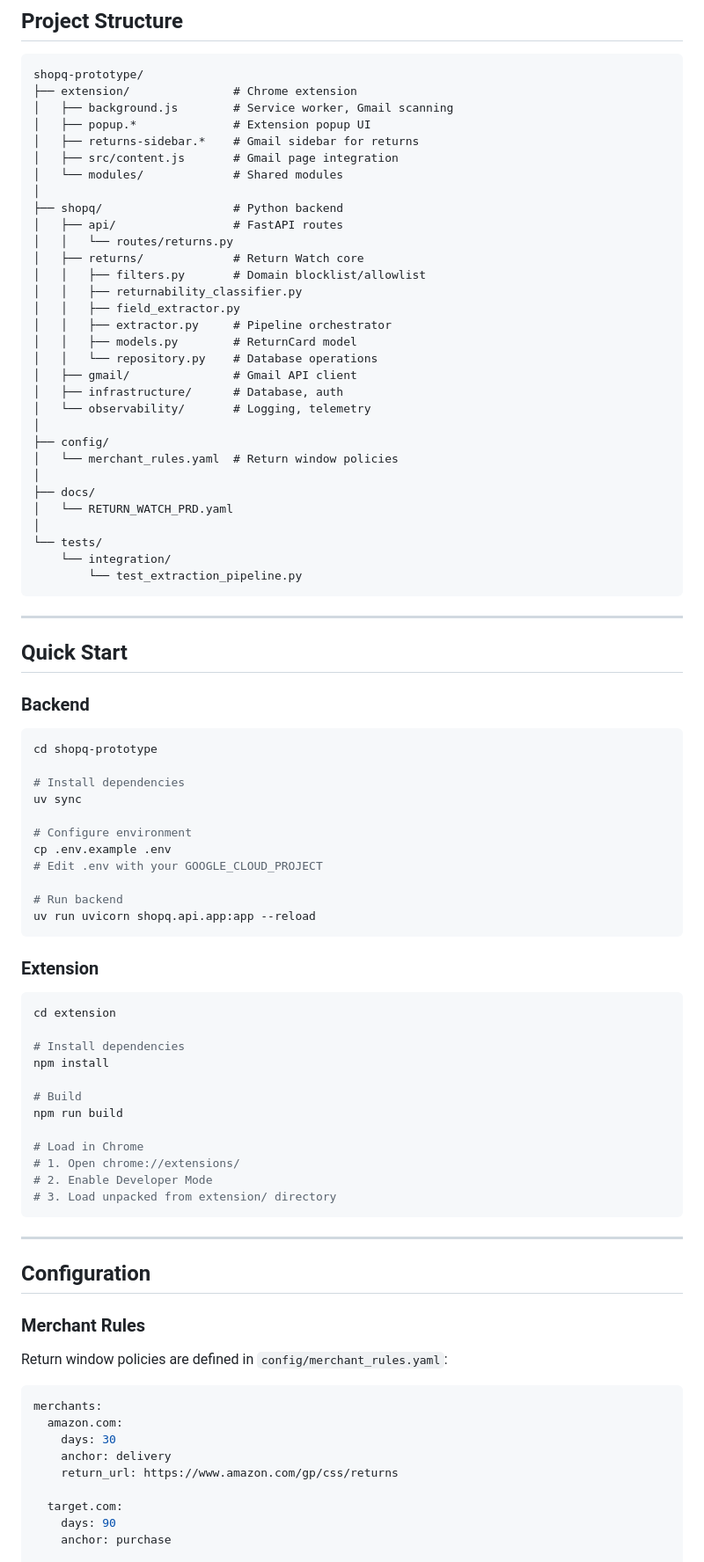
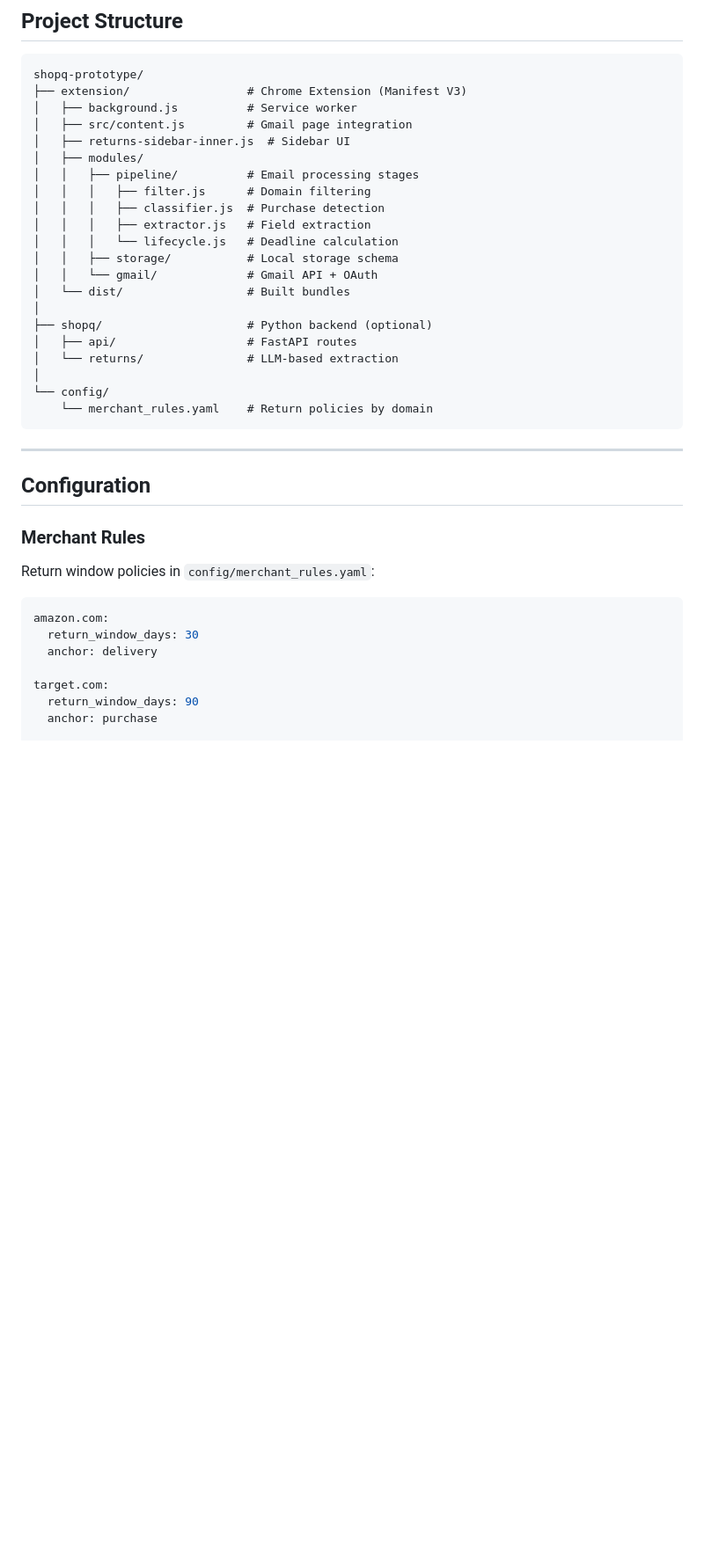
Before and after one commit to jkoufopoulos/shopq-prototype, a Markdown page: README.md, the part around one of its changes. Shown at 88% size. GitHub-like rendering; blank space fills up the shorter version.

````diff
--- a/README.md
+++ b/README.md
@@ -66,73 +79,26 @@ Email → Stage 1: Domain Filter (FREE)
 
 ```
 shopq-prototype/
-├── extension/               # Chrome extension
-│   ├── background.js        # Service worker, Gmail scanning
-│   ├── popup.*              # Extension popup UI
-│   ├── returns-sidebar.*    # Gmail sidebar for returns
-│   ├── src/content.js       # Gmail page integration
-│   └── modules/             # Shared modules
+├── extension/                 # Chrome Extension (Manifest V3)
+│   ├── background.js          # Service worker
+│   ├── src/content.js         # Gmail page integration
+│   ├── returns-sidebar-inner.js  # Sidebar UI
+│   ├── modules/
+│   │   ├── pipeline/          # Email processing stages
+│   │   │   ├── filter.js      # Domain filtering
+│   │   │   ├── classifier.js  # Purchase detection
+│   │   │   ├── extractor.js   # Field extraction
+│   │   │   └── lifecycle.js   # Deadline calculation
+│   │   ├── storage/           # Local storage schema
+│   │   └── gmail/             # Gmail API + OAuth
+│   └── dist/                  # Built bundles
 │
-├── shopq/                   # Python backend
-│   ├── api/                 # FastAPI routes
-│   │   └── routes/returns.py
-│   ├── returns/             # Return Watch core
-│   │   ├── filters.py       # Domain blocklist/allowlist
-│   │   ├── returnability_classifier.py
-│   │   ├── field_extractor.py
-│   │   ├── extractor.py     # Pipeline orchestrator
-│   │   ├── models.py        # ReturnCard model
-│   │   └── repository.py    # Database operations
-│   ├── gmail/               # Gmail API client
-│   ├── infrastructure/      # Database, auth
-│   └── observability/       # Logging, telemetry
+├── shopq/                     # Python backend (optional)
+│   ├── api/                   # FastAPI routes
+│   └── returns/               # LLM-based extraction
 │
-├── config/
-│   └── merchant_rules.yaml  # Return window policies
-│
-├── docs/
-│   └── RETURN_WATCH_PRD.yaml
-│
-└── tests/
-    └── integration/
-        └── test_extraction_pipeline.py
-```
-
----
-
-## Quick Start
-
-### Backend
-
-```bash
-cd shopq-prototype
-
-# Install dependencies
-uv sync
-
-# Configure environment
-cp .env.example .env
-# Edit .env with your GOOGLE_CLOUD_PROJECT
-
-# Run backend
-uv run uvicorn shopq.api.app:app --reload
-```
-
-### Extension
-
-```bash
-cd extension
-
-# Install dependencies
-npm install
-
-# Build
-npm run build
-
-# Load in Chrome
-# 1. Open chrome://extensions/
-# 2. Enable Developer Mode
-# 3. Load unpacked from extension/ directory
+└── config/
+    └── merchant_rules.yaml    # Return policies by domain
 ```
 
 ---
@@ -141,16 +107,14 @@ npm run build
 
 ### Merchant Rules
 
-Return window policies are defined in `config/merchant_rules.yaml`:
+Return window policies in `config/merchant_rules.yaml`:
 
 ```yaml
-merchants:
-  amazon.com:
-    days: 30
-    anchor: delivery
-    return_url: https://www.amazon.com/gp/css/returns
+amazon.com:
+  return_window_days: 30
+  anchor: delivery
 
-  target.com:
-    days: 90
-    anchor: purchase
+target.com:
+  return_window_days: 90
+  anchor: purchase
 
````
Also changed, not shown: other parts of README.md (+95 -105 lines).
